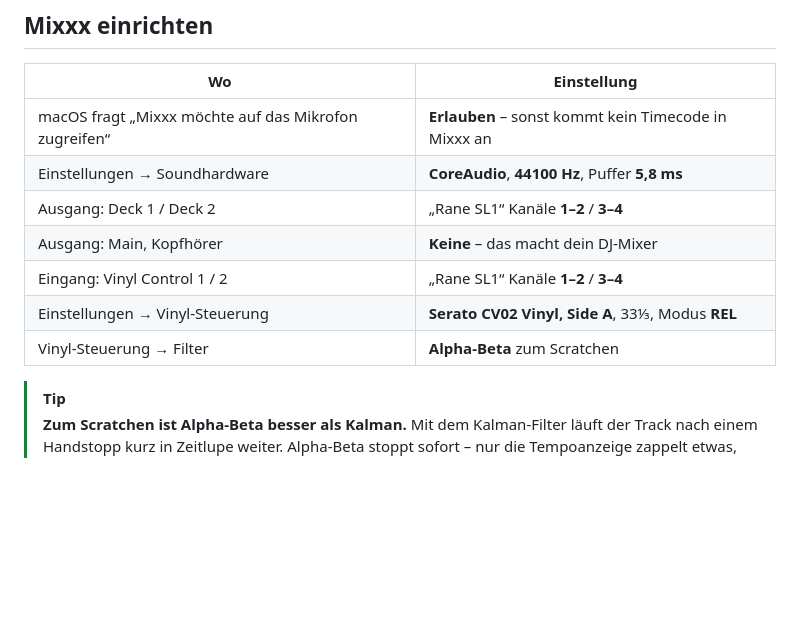
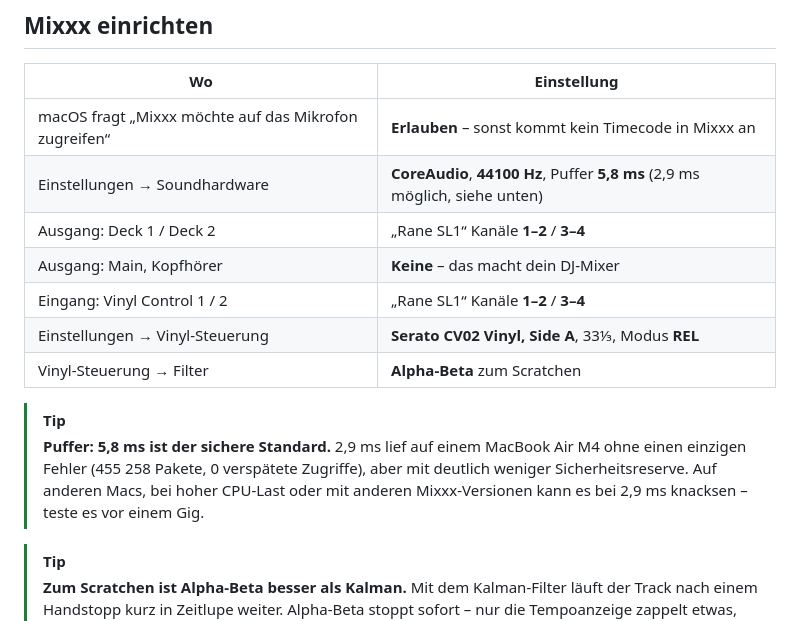
Before and after one commit to OnSerious/OpenSL1, a Markdown page: README.de.md, the part around the change. Rendered like a GitHub page; blank space fills up the shorter version.

Commit message:
README.de: buffer note - 5.8 ms recommended, 2.9 ms tested on one Mac
Co-Authored-By: Claude Sonnet 5.5 <noreply@anthropic.com>

```diff
--- a/README.de.md
+++ b/README.de.md
@@ -134,12 +134,17 @@ macOS als CoreAudio-Gerät bereit. Der Takt kommt von der SL1 selbst – nichts
 | Wo | Einstellung |
 |---|---|
 | macOS fragt „Mixxx möchte auf das Mikrofon zugreifen“ | **Erlauben** – sonst kommt kein Timecode in Mixxx an |
-| Einstellungen → Soundhardware | **CoreAudio**, **44100 Hz**, Puffer **5,8 ms** |
+| Einstellungen → Soundhardware | **CoreAudio**, **44100 Hz**, Puffer **5,8 ms** (2,9 ms möglich, siehe unten) |
 | Ausgang: Deck 1 / Deck 2 | „Rane SL1“ Kanäle **1–2** / **3–4** |
 | Ausgang: Main, Kopfhörer | **Keine** – das macht dein DJ-Mixer |
 | Eingang: Vinyl Control 1 / 2 | „Rane SL1“ Kanäle **1–2** / **3–4** |
 | Einstellungen → Vinyl-Steuerung | **Serato CV02 Vinyl, Side A**, 33⅓, Modus **REL** |
 | Vinyl-Steuerung → Filter | **Alpha-Beta** zum Scratchen |
+
+> [!TIP]
+> **Puffer: 5,8 ms ist der sichere Standard.** 2,9 ms lief auf einem MacBook Air M4 ohne einen einzigen Fehler
+> (455 258 Pakete, 0 verspätete Zugriffe), aber mit deutlich weniger Sicherheitsreserve. Auf anderen Macs, bei hoher
+> CPU-Last oder mit anderen Mixxx-Versionen kann es bei 2,9 ms knacksen – teste es vor einem Gig.
 
 > [!TIP]
 > **Zum Scratchen ist Alpha-Beta besser als Kalman.** Mit dem Kalman-Filter läuft der Track nach einem Handstopp kurz
```
